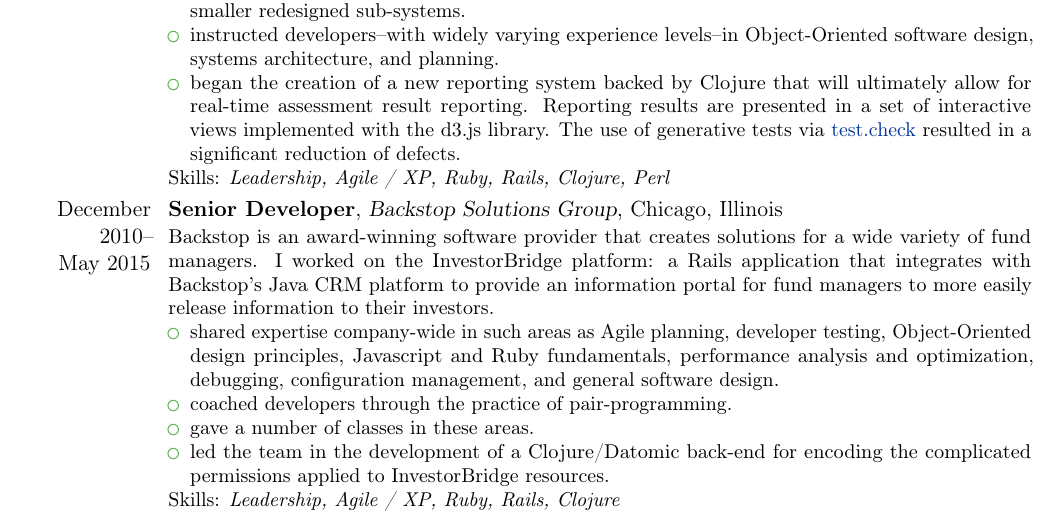
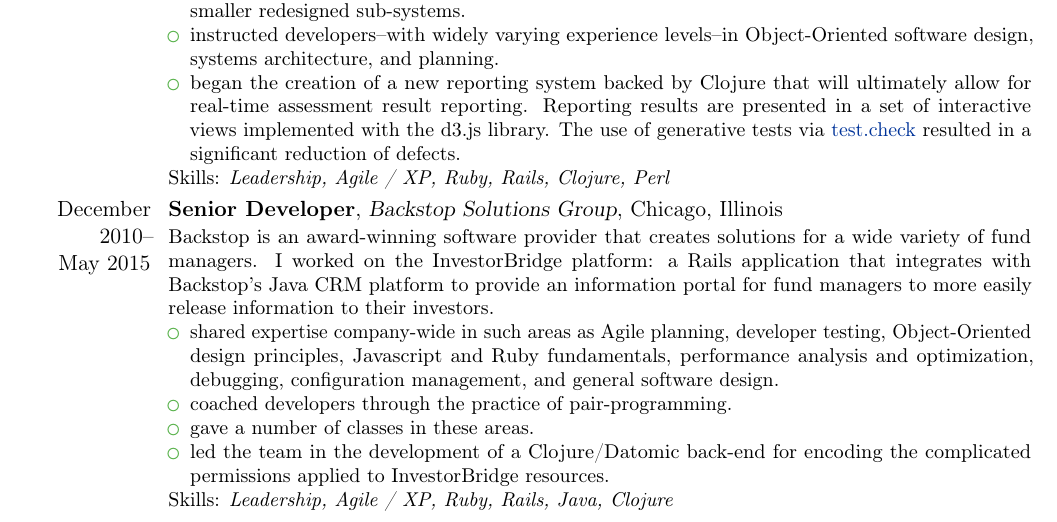
Before and after one commit to tobytripp/resume, a LaTeX CV (resume.tex): part of page 2 of 4, cut so that both start at the same text. Compiled offline with pdfLaTeX.

Commit message:
Update skills inventory

```diff
--- a/resume.tex
+++ b/resume.tex
@@ -160,7 +160,7 @@
   \item led the team in the development of a Clojure/Datomic back-end for encoding the
     complicated permissions applied to InvestorBridge resources.
   \end{itemize}
-  Skills: \emph{Leadership, Agile / XP, Ruby, Rails, Clojure}
+  Skills: \emph{Leadership, Agile / XP, Ruby, Rails, Java, Clojure}
 }
 
 \cventry{April 2007--\\December 2010} {Senior Consultant} {ThoughtWorks} {Chicago, Illinois} {} {%
```
Also changed, not shown: resume.pdf.
